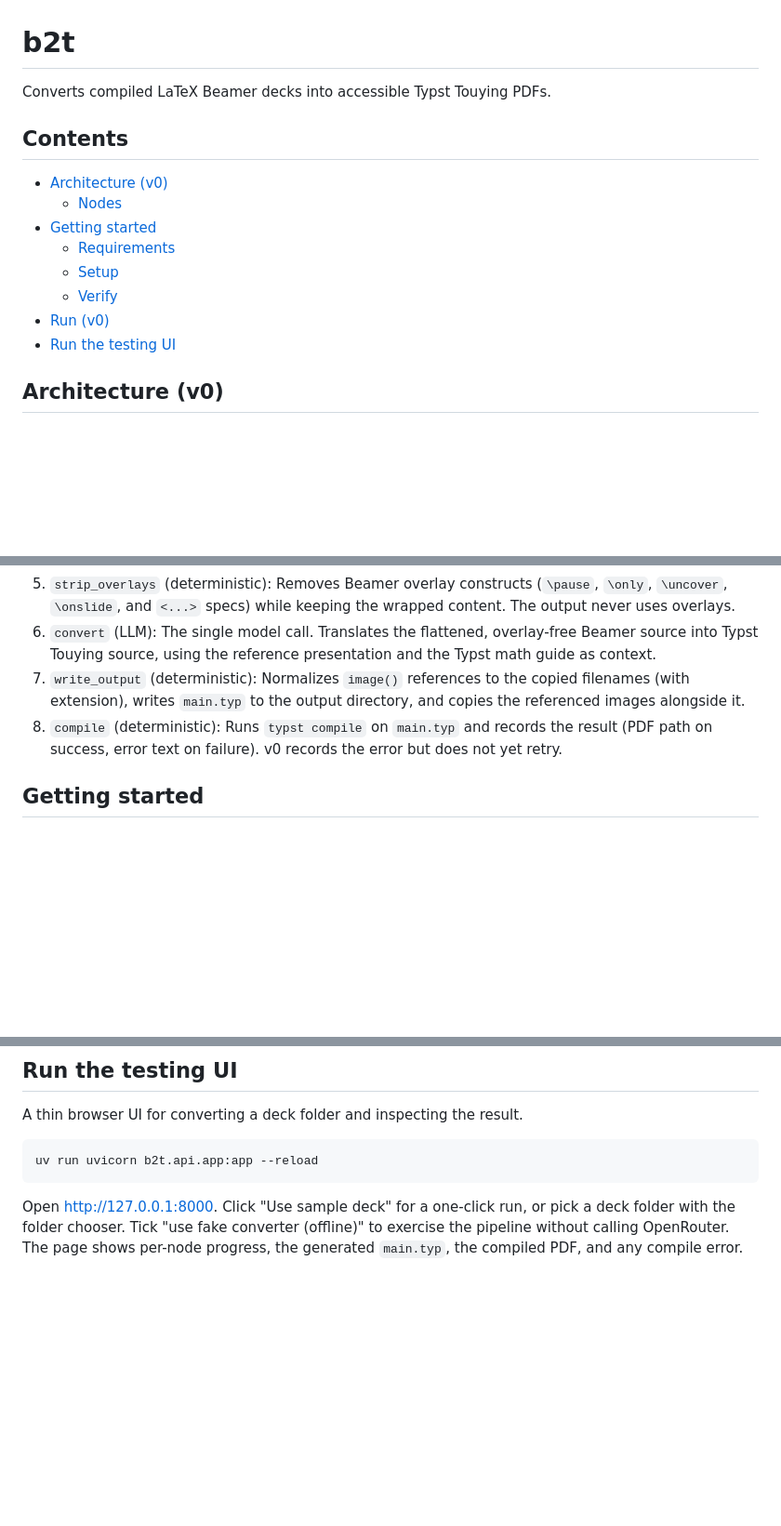
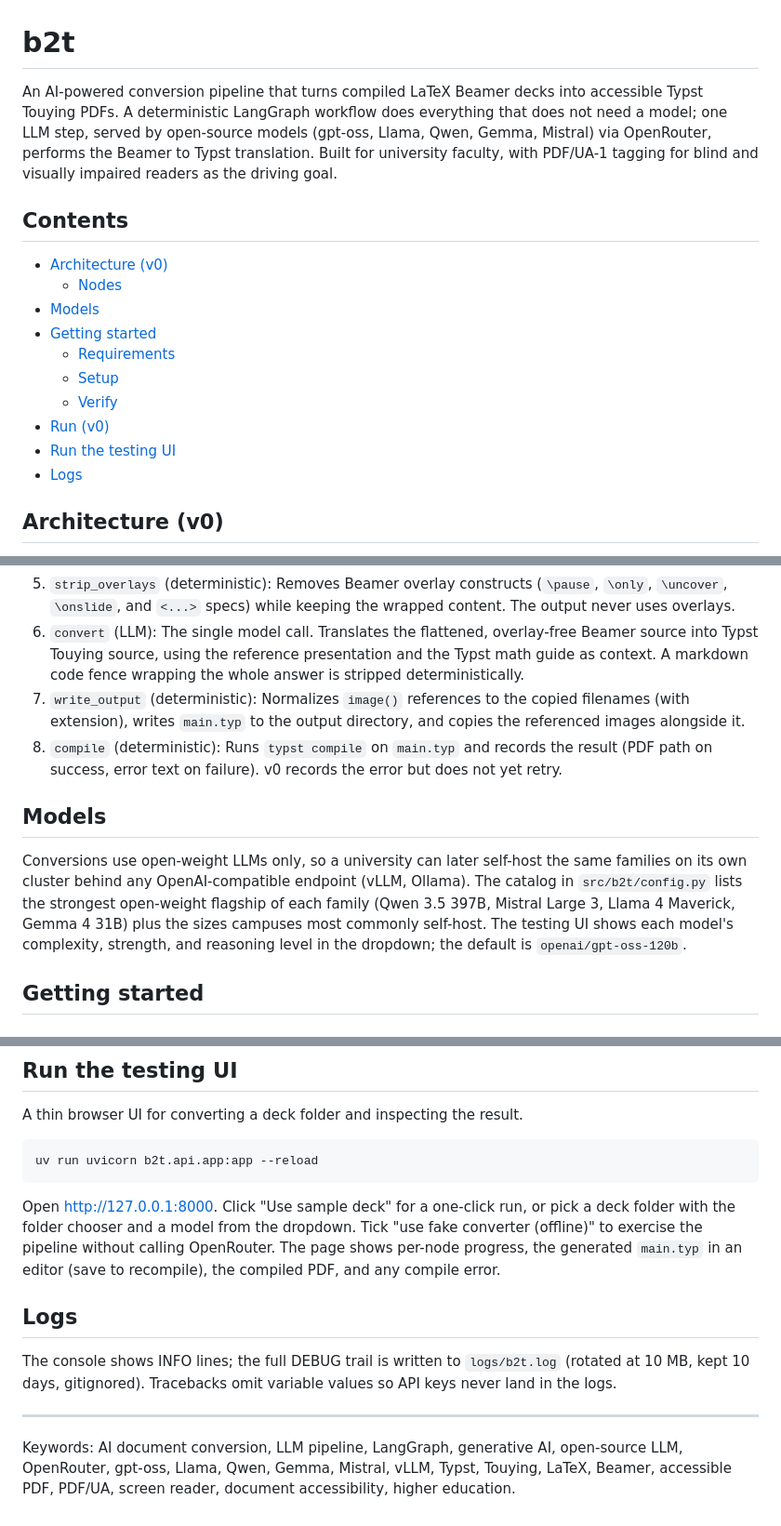
Before and after one commit to SushrutGaikwad/b2t, a Markdown page: README.md, 3 parts joined by grey strips. Shown at 93% size. Drawn GitHub-style; blank space fills up the shorter version.

Commit message:
docs: refresh readme with models, logs, and ai keywords
Co-Authored-By: Claude Opus 4.8 (1M context) <noreply@anthropic.com>

````diff
--- a/README.md
+++ b/README.md
@@ -1,17 +1,24 @@
 # b2t
 
-Converts compiled LaTeX Beamer decks into accessible Typst Touying PDFs.
+An AI-powered conversion pipeline that turns compiled LaTeX Beamer decks into
+accessible Typst Touying PDFs. A deterministic LangGraph workflow does
+everything that does not need a model; one LLM step, served by open-source
+models (gpt-oss, Llama, Qwen, Gemma, Mistral) via OpenRouter, performs the
+Beamer to Typst translation. Built for university faculty, with PDF/UA-1
+tagging for blind and visually impaired readers as the driving goal.
 
 ## Contents
 
 - [Architecture (v0)](#architecture-v0)
   - [Nodes](#nodes)
+- [Models](#models)
 - [Getting started](#getting-started)
   - [Requirements](#requirements)
   - [Setup](#setup)
   - [Verify](#verify)
 - [Run (v0)](#run-v0)
 - [Run the testing UI](#run-the-testing-ui)
+- [Logs](#logs)
 
 ## Architecture (v0)
 
@@ -56,13 +63,24 @@ deterministic.
    the wrapped content. The output never uses overlays.
 6. `convert` (LLM): The single model call. Translates the flattened,
    overlay-free Beamer source into Typst Touying source, using the reference
-   presentation and the Typst math guide as context.
+   presentation and the Typst math guide as context. A markdown code fence
+   wrapping the whole answer is stripped deterministically.
 7. `write_output` (deterministic): Normalizes `image()` references to the
    copied filenames (with extension), writes `main.typ` to the output
    directory, and copies the referenced images alongside it.
 8. `compile` (deterministic): Runs `typst compile` on `main.typ` and records
    the result (PDF path on success, error text on failure). v0 records the
    error but does not yet retry.
+
+## Models
+
+Conversions use open-weight LLMs only, so a university can later self-host the
+same families on its own cluster behind any OpenAI-compatible endpoint (vLLM,
+Ollama). The catalog in `src/b2t/config.py` lists the strongest open-weight
+flagship of each family (Qwen 3.5 397B, Mistral Large 3, Llama 4 Maverick,
+Gemma 4 31B) plus the sizes campuses most commonly self-host. The testing UI
+shows each model's complexity, strength, and reasoning level in the dropdown;
+the default is `openai/gpt-oss-120b`.
 
 ## Getting started
 
@@ -124,6 +142,20 @@ uv run uvicorn b2t.api.app:app --reload
 ```
 
 Open http://127.0.0.1:8000. Click "Use sample deck" for a one-click run, or
-pick a deck folder with the folder chooser. Tick "use fake converter (offline)"
-to exercise the pipeline without calling OpenRouter. The page shows per-node
-progress, the generated `main.typ`, the compiled PDF, and any compile error.
+pick a deck folder with the folder chooser and a model from the dropdown. Tick
+"use fake converter (offline)" to exercise the pipeline without calling
+OpenRouter. The page shows per-node progress, the generated `main.typ` in an
+editor (save to recompile), the compiled PDF, and any compile error.
+
+## Logs
+
+The console shows INFO lines; the full DEBUG trail is written to
+`logs/b2t.log` (rotated at 10 MB, kept 10 days, gitignored). Tracebacks omit
+variable values so API keys never land in the logs.
+
+---
+
+Keywords: AI document conversion, LLM pipeline, LangGraph, generative AI,
+open-source LLM, OpenRouter, gpt-oss, Llama, Qwen, Gemma, Mistral, vLLM,
+Typst, Touying, LaTeX, Beamer, accessible PDF, PDF/UA, screen reader,
+document accessibility, higher education.
````
